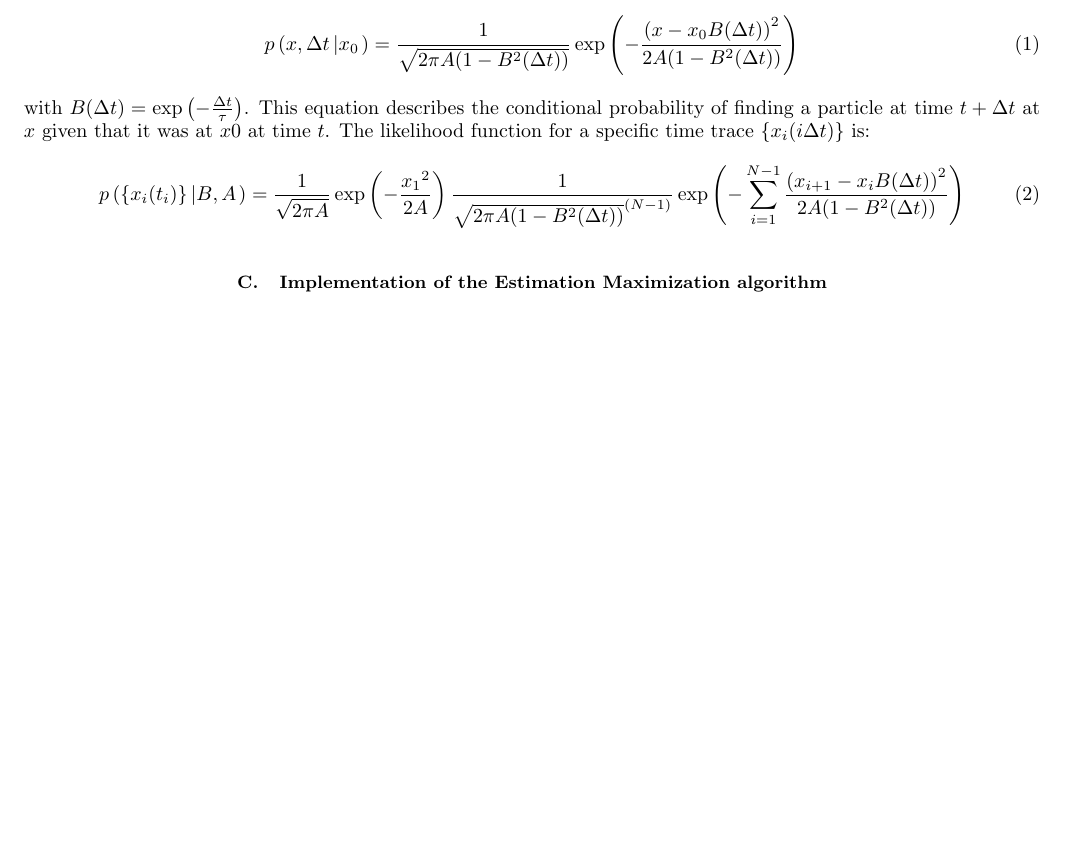
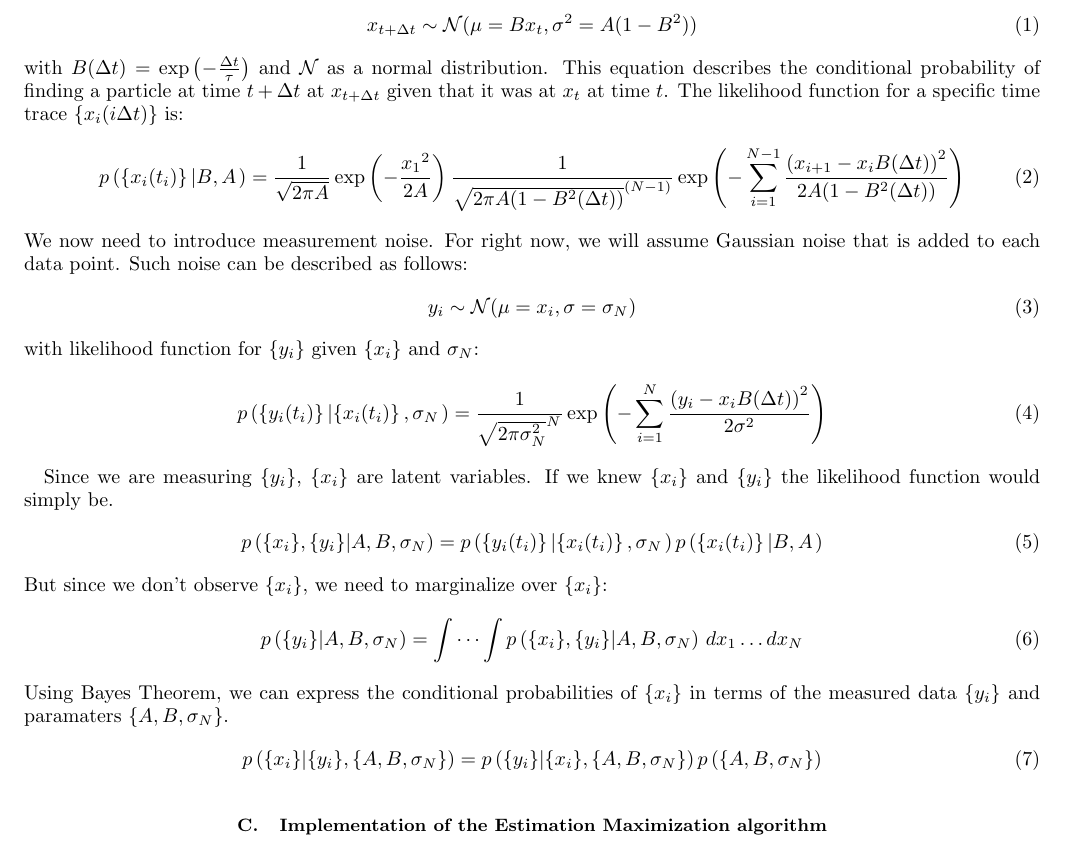
Before and after one commit to hstrey/OU-with-noise, a LaTeX paper (OUnoise.tex): part of the page, cut so that both start at the same text, the shorter picture padded with empty space. Compiled offline with pdfLaTeX.

Commit message:
started writing the EM section

```diff
--- a/OUnoise.tex
+++ b/OUnoise.tex
@@ -71,10 +71,10 @@ May be entered using the \verb+\pacs{#1}+ command.
 \subsection{Probabilistic Description of Processes}
 A probabilistic description of an overdamped Brownian particle in a harmonic potential (also called Ornstein-Uhlenbeck process) was first reported by Ornstein and Uhlenbeck in 1930 \cite{RN28}
 \begin{equation}\label{OUp}
-p\left( {x,\Delta t\left| {x_0} \right.} \right) = \frac{1}{{\sqrt {2\pi A(1-B^{2}(\Delta t))} }}\exp \left( { - \frac{{{{\left( {x - {x_0}B(\Delta t)} \right)}^2}}}{{2A(1-B^{2}(\Delta t))}}} \right)
+	x_{t+\Delta t} \sim \mathcal{N}(\mu=Bx_{t},\sigma^{2}=A(1-B^{2}))
 \end{equation}
-with $B(\Delta t) = \exp \left( { - \frac{\Delta t}{\tau}} \right)$.
-This equation describes the conditional probability of finding a particle at time $t+\Delta t$ at $x$ given that it was at $x0$ at time $t$.  The likelihood function for a specific time trace $\left\{x_i(i\Delta t)\right\}$ is:
+with $B(\Delta t) = \exp \left( { - \frac{\Delta t}{\tau}} \right)$ and $\mathcal{N}$ as a normal distribution.
+This equation describes the conditional probability of finding a particle at time $t+\Delta t$ at $x_{t+\Delta t}$ given that it was at $x_{t}$ at time $t$.  The likelihood function for a specific time trace $\left\{x_i(i\Delta t)\right\}$ is:
 \begin{equation}
 	p\left( \left\{x_i(t_i)\right\} \left| B, A \right.\right) =
 	\frac{1}{\sqrt {2 \pi A} }
@@ -82,6 +82,32 @@ This equation describes the conditional probability of finding a particle at tim
 	\frac{1}{{\sqrt {2\pi A(1-B^{2}(\Delta t))}^{(N-1)} }}
 	\exp \left( { - \sum\limits_{i=1}^{N-1}\frac{{{{\left( {x_{i+1} - {x_i}B(\Delta t)} \right)}^2}}}{{2A(1-B^{2}(\Delta t))}}} \right)
 \end{equation}
+We now need to introduce measurement noise.  For right now, we will assume Gaussian noise that is added to each data point.  Such noise can be described as follows:
+\begin{equation}
+	y_{i} \sim \mathcal{N}(\mu=x_{i},\sigma=\sigma_{N})
+\end{equation}
+with likelihood function for $\{y_{i}\}$ given $\{x_{i}\}$ and $\sigma_{N}$:
+\begin{equation}
+	p\left( \left\{y_i(t_i)\right\} \left| \left\{x_i(t_i)\right\},\sigma_{N} \right.\right) =
+	\frac{1}{{\sqrt {2\pi \sigma_{N}^{2}}^{N} }}
+	\exp \left( { - \sum\limits_{i=1}^{N}\frac{{{{\left( {y_{i} - x_{i}B(\Delta t)} \right)}^2}}}{{2\sigma^{2}}}} \right)
+\end{equation}
+
+Since we are measuring $\{y_{i}\}$, $\{x_{i}\}$ are latent variables.  If we knew $\{x_{i}\}$ and $\{y_{i}\}$ the likelihood function would simply be.
+\begin{equation}
+	p\left( \{x_{i}\},\{y_{i}\}|A,B,\sigma_{N}\right) =
+	p\left( \left\{y_i(t_i)\right\} \left| \left\{x_i(t_i)\right\},\sigma_{N} \right.\right)
+	p\left( \left\{x_i(t_i)\right\} \left| B, A \right.\right)
+\end{equation}
+But since we don't observe $\{x_{i}\}$, we need to marginalize over $\{x_{i}\}$:
+\begin{equation}
+p\left( \{y_{i}\}|A,B,\sigma_{N}\right) = \idotsint p\left( \{x_{i}\},\{y_{i}\}|A,B,\sigma_{N}\right) \,dx_1 \dots dx_N
+\end{equation}
+Using Bayes Theorem, we can express the conditional probabilities of $\{x_{i}\}$ in terms of the measured data $\{y_{i}\}$ and paramaters $\{A,B,\sigma_{N}\}$.
+\begin{equation}
+	p\left( \{x_{i}\}|\{y_{i}\},\{A,B,\sigma_{N}\}\right) =
+	p\left( \{y_{i}\}|\{x_{i}\},\{A,B,\sigma_{N}\}\right)p\left(\{A,B,\sigma_{N}\}\right)
+\end{equation}
 \subsection{Implementation of the Estimation Maximization algorithm}
 \begin{acknowledgments}
 We wish to acknowledge funding by the
```
